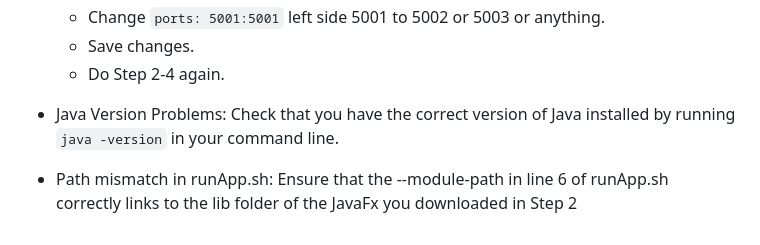
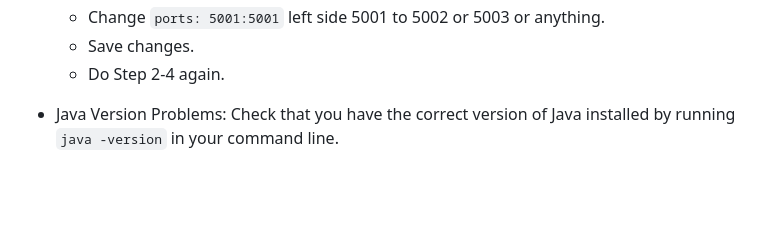
Before and after one commit to remker1/RenoMana, a Markdown page: README.md, the part around the change. Drawn GitHub-style; blank space fills up the shorter version.

```diff
--- a/README.md
+++ b/README.md
@@ -69,4 +69,3 @@ Before installing the RenoMana Application, ensure you have the following prereq
     - Do Step 2-4 again.
 
 - Java Version Problems: Check that you have the correct version of Java installed by running `java -version` in your command line.
-- Path mismatch in runApp.sh: Ensure that the --module-path in line 6 of runApp.sh correctly links to the lib folder of the JavaFx you downloaded in Step 2
```
